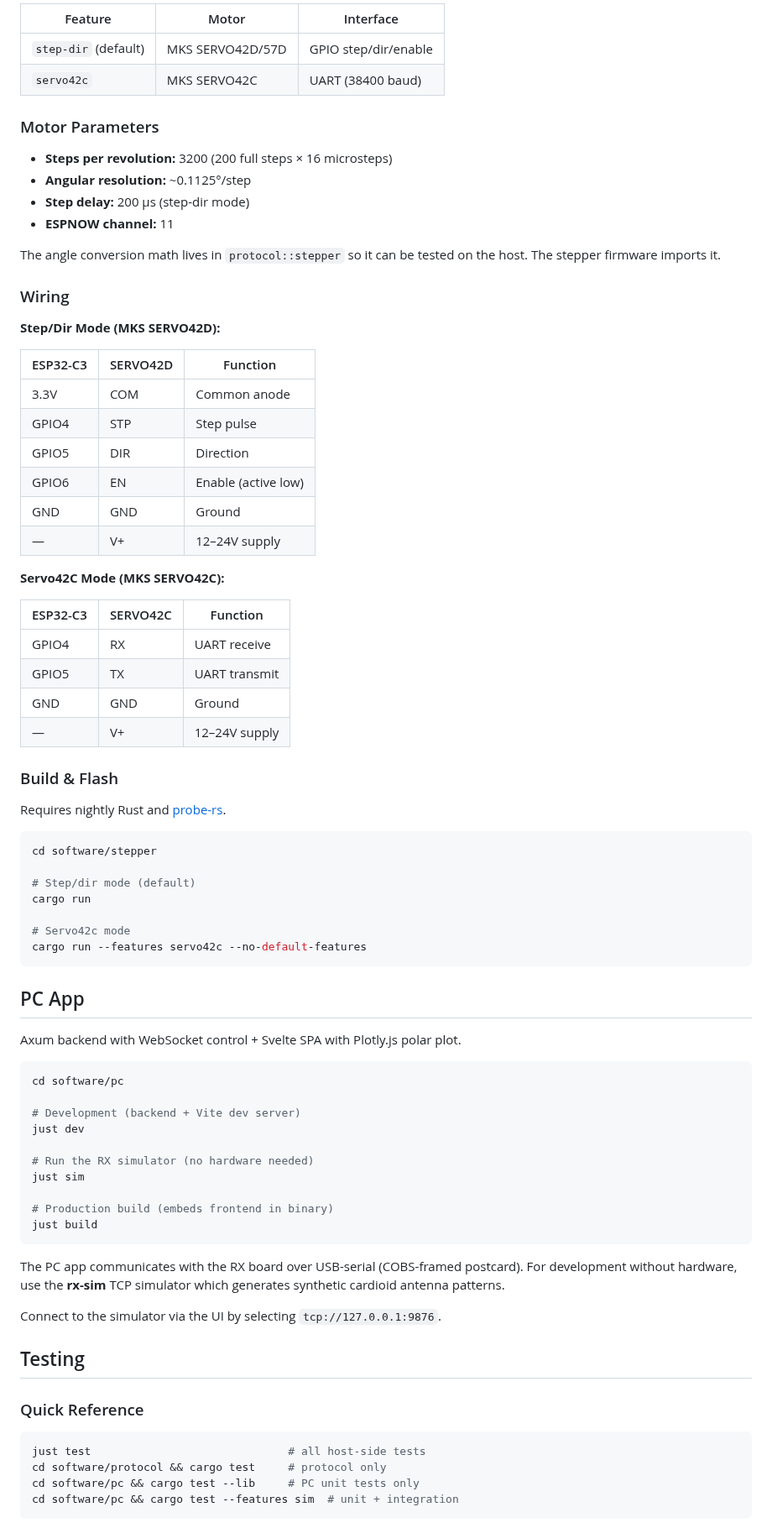
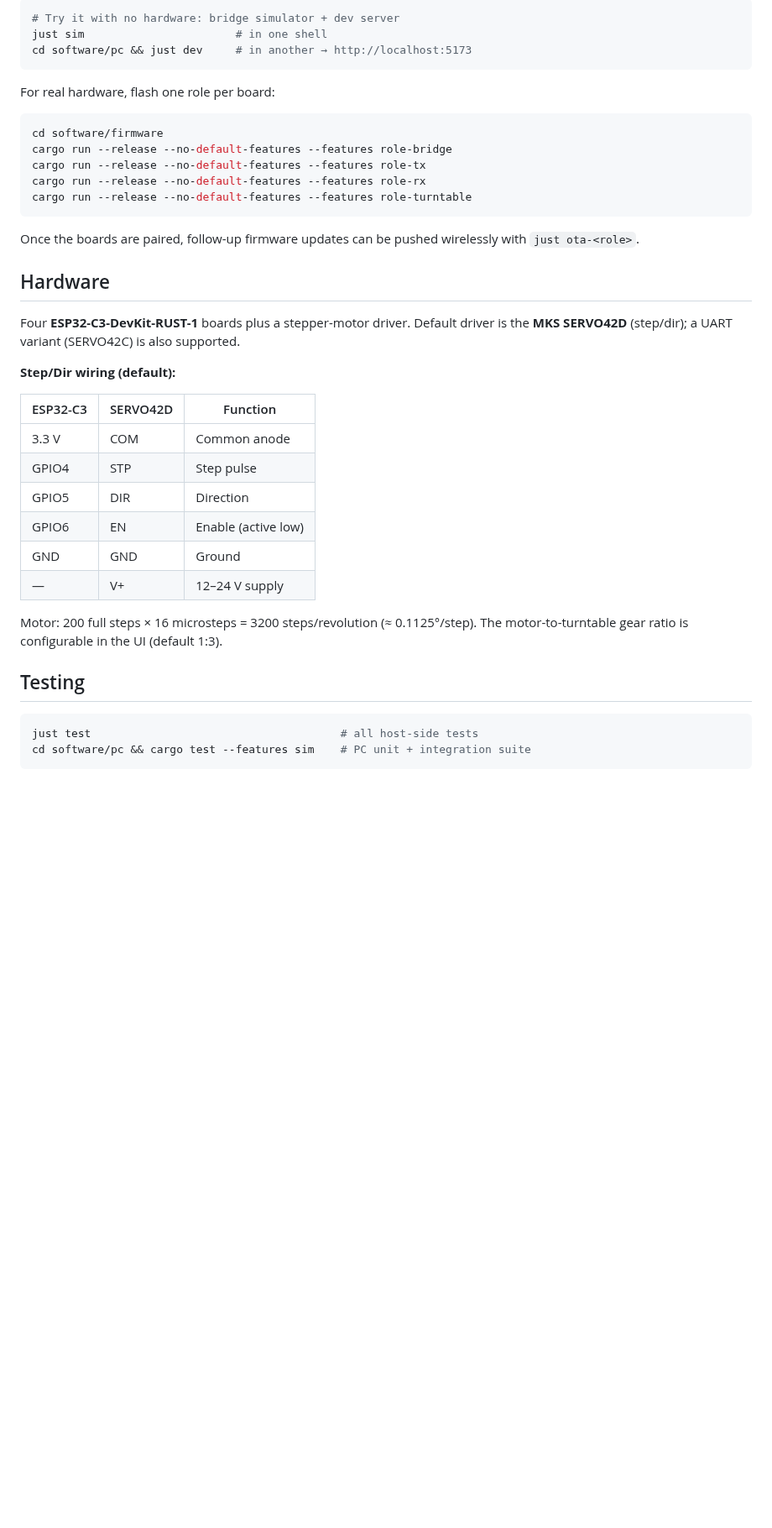
Before and after one commit to Systemscape/beambench, a Markdown page: README.md, the part around one of its changes. Shown at 84% size. Rendered like a GitHub page; blank space fills up the shorter version.

````diff
--- a/README.md
+++ b/README.md
@@ -67,83 +58,43 @@ The stepper firmware supports two motor backends, selected at compile time:
 
-| Feature | Motor | Interface |
-|---------|-------|-----------|
-| `step-dir` (default) | MKS SERVO42D/57D | GPIO step/dir/enable |
-| `servo42c` | MKS SERVO42C | UART (38400 baud) |
+```sh
+# Try it with no hardware: bridge simulator + dev server
+just sim                       # in one shell
+cd software/pc && just dev     # in another → http://localhost:5173
+```
 
-### Motor Parameters
+For real hardware, flash one role per board:
 
-- **Steps per revolution:** 3200 (200 full steps × 16 microsteps)
-- **Angular resolution:** ~0.1125°/step
-- **Step delay:** 200 µs (step-dir mode)
-- **ESPNOW channel:** 11
+```sh
+cd software/firmware
+cargo run --release --no-default-features --features role-bridge
+cargo run --release --no-default-features --features role-tx
+cargo run --release --no-default-features --features role-rx
+cargo run --release --no-default-features --features role-turntable
+```
 
-The angle conversion math lives in `protocol::stepper` so it can be tested on the host. The stepper firmware imports it.
+Once the boards are paired, follow-up firmware updates can be pushed wirelessly with `just ota-<role>`.
 
-### Wiring
+## Hardware
 
-**Step/Dir Mode (MKS SERVO42D):**
+Four **ESP32-C3-DevKit-RUST-1** boards plus a stepper-motor driver. Default driver is the **MKS SERVO42D** (step/dir); a UART variant (SERVO42C) is also supported.
+
+**Step/Dir wiring (default):**
 
 | ESP32-C3 | SERVO42D | Function |
 |----------|----------|----------|
-| 3.3V | COM | Common anode |
-| GPIO4 | STP | Step pulse |
-| GPIO5 | DIR | Direction |
-| GPIO6 | EN | Enable (active low) |
-| GND | GND | Ground |
-| — | V+ | 12–24V supply |
+| 3.3 V    | COM      | Common anode |
+| GPIO4    | STP      | Step pulse |
+| GPIO5    | DIR      | Direction |
+| GPIO6    | EN       | Enable (active low) |
+| GND      | GND      | Ground |
+| —        | V+       | 12–24 V supply |
 
-**Servo42C Mode (MKS SERVO42C):**
-
-| ESP32-C3 | SERVO42C | Function |
-|----------|----------|----------|
-| GPIO4 | RX | UART receive |
-| GPIO5 | TX | UART transmit |
-| GND | GND | Ground |
-| — | V+ | 12–24V supply |
-
-### Build & Flash
-
-Requires nightly Rust and [probe-rs](https://probe.rs/).
-
-```sh
-cd software/stepper
-
-# Step/dir mode (default)
-cargo run
-
-# Servo42c mode
-cargo run --features servo42c --no-default-features
-```
-
-## PC App
-
-Axum backend with WebSocket control + Svelte SPA with Plotly.js polar plot.
-
-```sh
-cd software/pc
-
-# Development (backend + Vite dev server)
-just dev
-
-# Run the RX simulator (no hardware needed)
-just sim
-
-# Production build (embeds frontend in binary)
-just build
-```
-
-The PC app communicates with the RX board over USB-serial (COBS-framed postcard). For development without hardware, use the **rx-sim** TCP simulator which generates synthetic cardioid antenna patterns.
-
-Connect to the simulator via the UI by selecting `tcp://127.0.0.1:9876`.
+Motor: 200 full steps × 16 microsteps = 3200 steps/revolution (≈ 0.1125°/step). The motor-to-turntable gear ratio is configurable in the UI (default 1:3).
 
 ## Testing
 
-### Quick Reference
-
 ```sh
-just test                              # all host-side tests
-cd software/protocol && cargo test     # protocol only
-cd software/pc && cargo test --lib     # PC unit tests only
-cd software/pc && cargo test --features sim  # unit + integration
+just test                                      # all host-side tests
+cd software/pc && cargo test --features sim    # PC unit + integration suite
 ```
 
````
Also changed, not shown: other parts of README.md (+41 -117 lines), PLAN.md (deleted, +0 -357 lines), docs/ui_screenshot.png (added).
